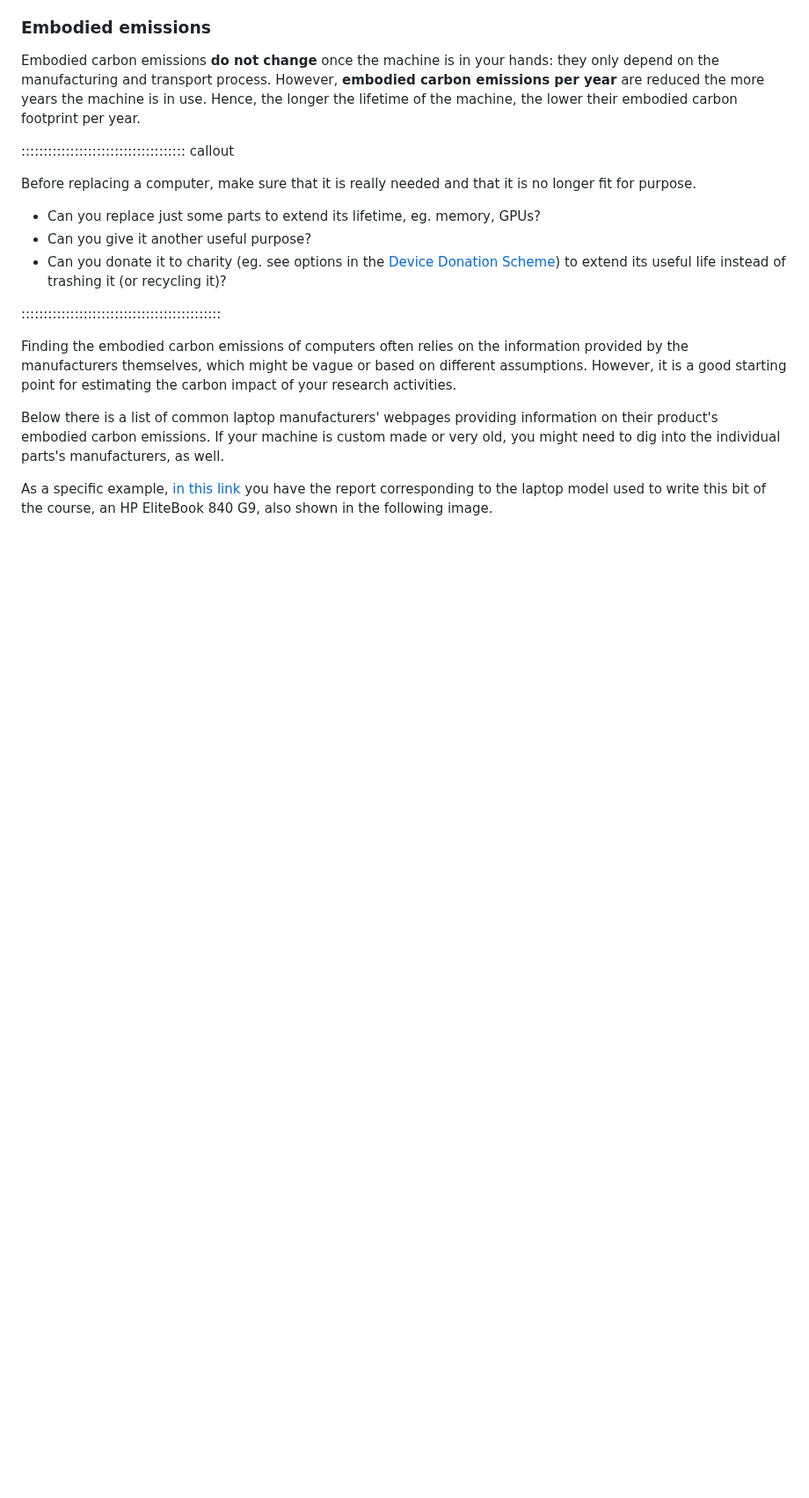
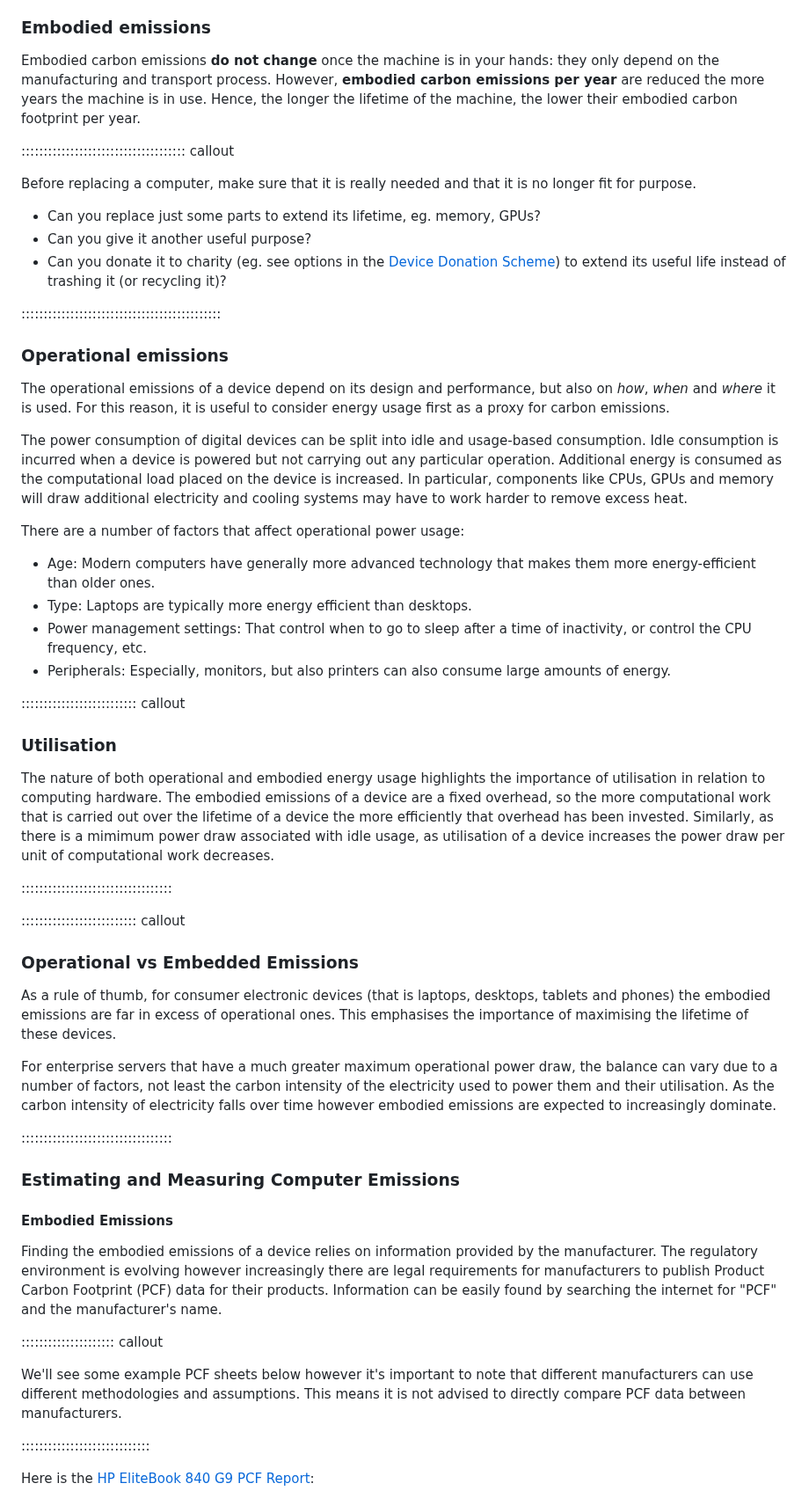
Before and after one commit to ImperialCollegeLondon/digital_research_sustainability_training, a Markdown page: 03_activities.md, the part around one of its changes. Shown at 88% size. Rendered like a GitHub page; blank space fills up the shorter version.

```diff
--- a/03_activities.md
+++ b/03_activities.md
@@ -67,17 +60,76 @@ fit for purpose.
 
 :::::::::::::::::::::::::::::::::::::::::::::
 
-Finding the embodied carbon emissions of computers often relies on the information
-provided by the manufacturers themselves, which might be vague or based on different
-assumptions. However, it is a good starting point for estimating the carbon impact of
-your research activities.
+### Operational emissions
 
-Below there is a list of common laptop manufacturers' webpages providing information on
-their product's embodied carbon emissions. If your machine is custom made or very old,
-you might need to dig into the individual parts's manufacturers, as well.
+The operational emissions of a device depend on its design and performance, but also on
+_how_, _when_ and _where_ it is used. For this reason, it is useful to consider
+energy usage first as a proxy for carbon emissions.
 
-As a specific example, [in this link](https://h20195.www2.hp.com/v2/GetDocument.aspx?docname=c08207991)
-you have the report corresponding to the laptop model used to write this bit of the
-course, an HP EliteBook 840 G9, also shown in the following image.
+The power consumption of digital devices can be split into idle and usage-based
+consumption. Idle consumption is incurred when a device is powered but not carrying out
+any particular operation. Additional energy is consumed as the computational load placed
+on the device is increased. In particular, components like CPUs, GPUs and memory will
+draw additional electricity and cooling systems may have to work harder to remove excess
+heat.
+
+There are a number of factors that affect operational power usage:
+
+- Age: Modern computers have generally more advanced technology that makes them more
+  energy-efficient than older ones.
+- Type: Laptops are typically more energy efficient than desktops.
+- Power management settings: That control when to go to sleep after a time of
+  inactivity, or control the CPU frequency, etc.
+- Peripherals: Especially, monitors, but also printers can also consume large amounts of
+  energy.
+
+:::::::::::::::::::::::::: callout
+
+### Utilisation
+
+The nature of both operational and embodied energy usage highlights the importance of
+utilisation in relation to computing hardware. The embodied emissions of a device are a
+fixed overhead, so the more computational work that is carried out over the lifetime of
+a device the more efficiently that overhead has been invested. Similarly, as there is a
+mimimum power draw associated with idle usage, as utilisation of a device increases the
+power draw per unit of computational work decreases.
+
+::::::::::::::::::::::::::::::::::
+
+:::::::::::::::::::::::::: callout
+
+### Operational vs Embedded Emissions
+
+As a rule of thumb, for consumer electronic devices (that is laptops, desktops, tablets
+and phones) the embodied emissions are far in excess of operational ones. This
+emphasises the importance of maximising the lifetime of these devices.
+
+For enterprise servers that have a much greater maximum operational power draw, the
+balance can vary due to a number of factors, not least the carbon intensity of the
+electricity used to power them and their utilisation. As the carbon intensity of
+electricity falls over time however embodied emissions are expected to increasingly
+dominate.
+
+::::::::::::::::::::::::::::::::::
+
+### Estimating and Measuring Computer Emissions
+
+#### Embodied Emissions
+
+Finding the embodied emissions of a device relies on information provided by the
+manufacturer. The regulatory environment is evolving however increasingly there are
+legal requirements for manufacturers to publish Product Carbon Footprint (PCF) data for
+their products. Information can be easily found by searching the internet for "PCF" and
+the manufacturer's name.
+
+::::::::::::::::::::: callout
+
+We'll see some example PCF sheets below however it's important to note that different
+manufacturers can use different methodologies and assumptions. This means it is not
+advised to directly compare PCF data between manufacturers.
+
+:::::::::::::::::::::::::::::
+
+Here is the [HP EliteBook 840 G9 PCF Report]:
 
 <!-- markdownlint-disable-next-line line-length -->
```
Also changed, not shown: other parts of 03_activities.md (+150 -141 lines), fig/green_algorithms_calculator_screenshot.png (added), 1 other file.
